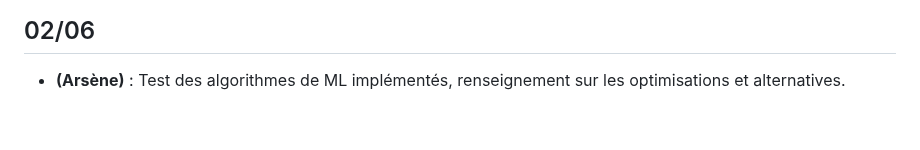
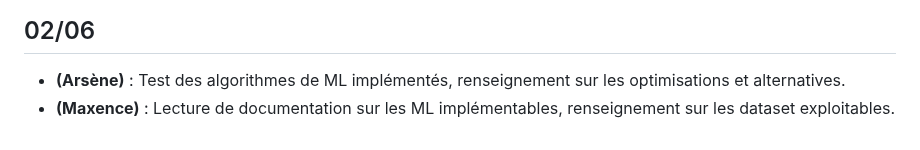
Before and after one commit to carlmonnaert/Medical-AI, a Markdown page: SUIVI.md, the part around the change. Rendered like a GitHub page.

```diff
--- a/SUIVI.md
+++ b/SUIVI.md
@@ -114,3 +114,4 @@
 ## 02/06
 
   - **(Arsène)** : Test des algorithmes de ML implémentés, renseignement sur les optimisations et alternatives.
+  - **(Maxence)** : Lecture de documentation sur les ML implémentables, renseignement sur les dataset exploitables.
```
